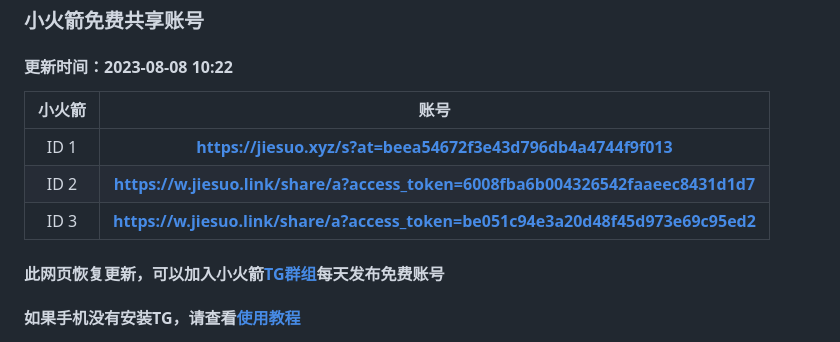
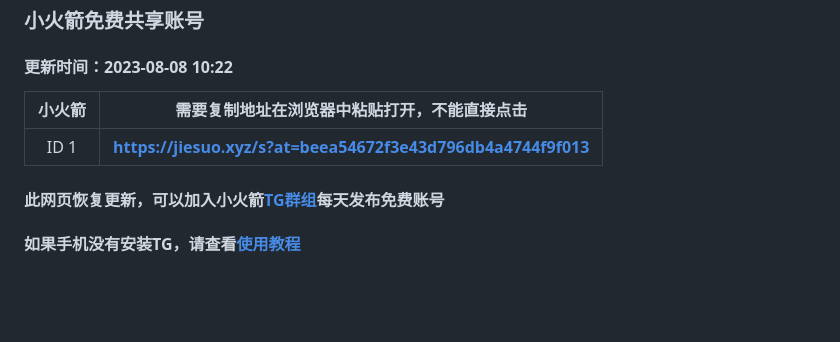
Before and after one commit to jiesuotk/Shadowrocket-ID, a Markdown page: README.md, the part around the change. Rendered like a GitHub page; blank space fills up the shorter version.

```diff
--- a/README.md
+++ b/README.md
@@ -1,11 +1,10 @@
 ### 小火箭免费共享账号
 #### 更新时间：2023-08-08 10:22
 
-| 小火箭| 账号 |
+| 小火箭| 需要复制地址在浏览器中粘贴打开，不能直接点击 |
 | :----: | :----: |
 | ID 1 | **https://jiesuo.xyz/s?at=beea54672f3e43d796db4a4744f9f013** |
-| ID 2 | **https://w.jiesuo.link/share/a?access_token=6008fba6b004326542faaeec8431d1d7** |
-| ID 3 | **https://w.jiesuo.link/share/a?access_token=be051c94e3a20d48f45d973e69c95ed2** |
+
 
 
 
```
